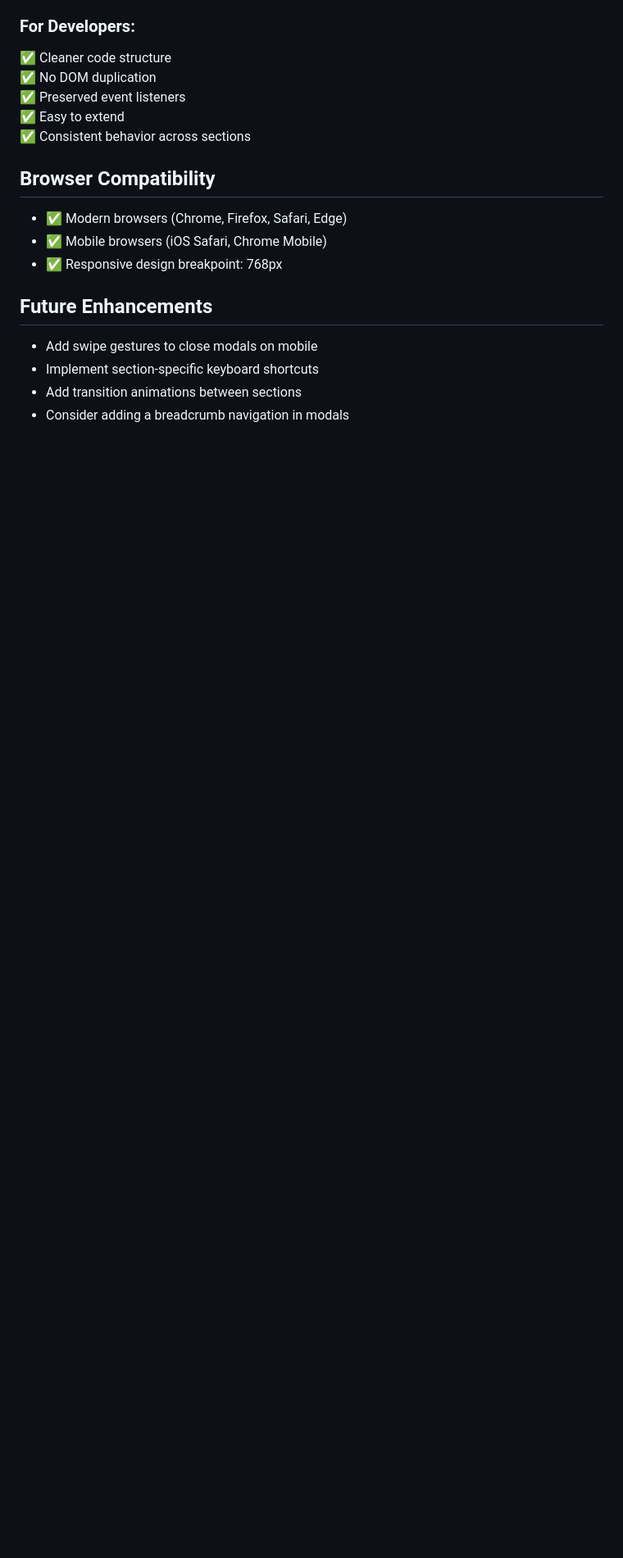
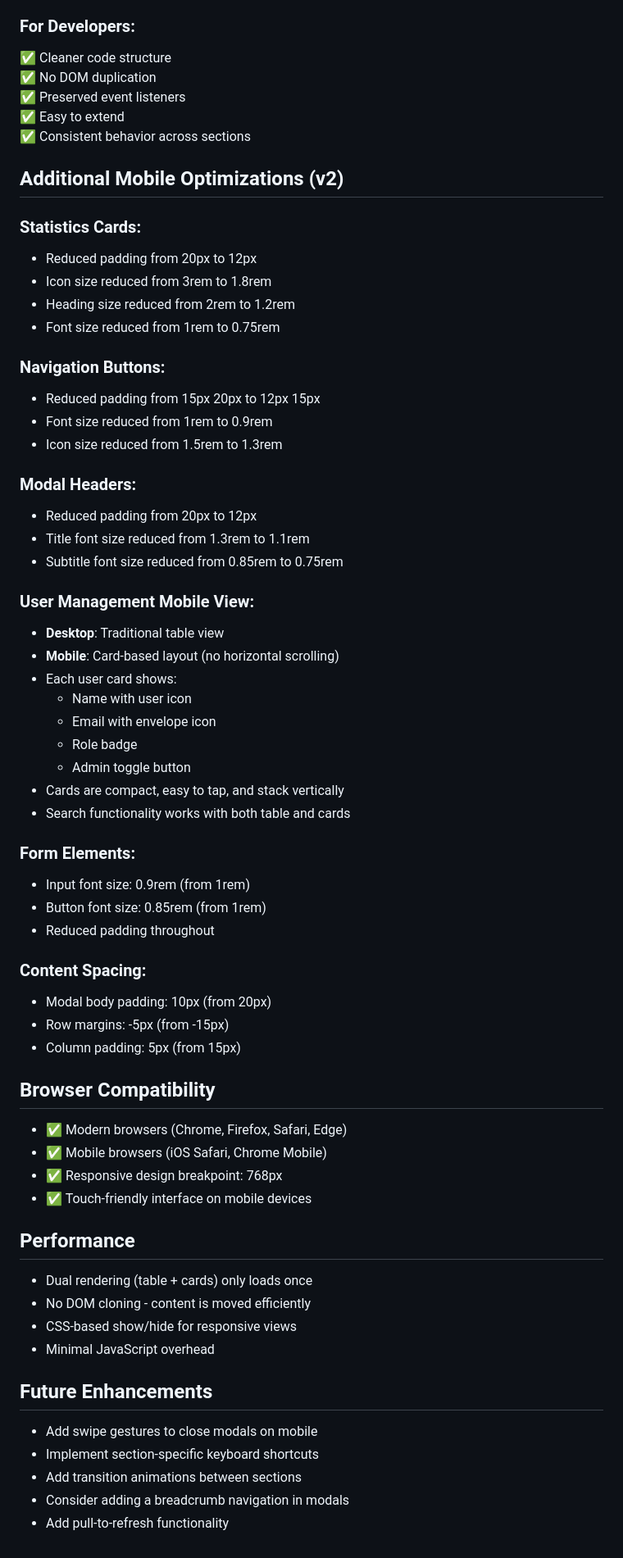
Before and after one commit to MosesPap/Tool-Tracking-Web, a Markdown page: ADMIN_MOBILE_UX_IMPROVEMENTS.md, the part around the change. Shown at 82% size. Rendered like a GitHub page; blank space fills up the shorter version.

Commit message:
Fix mobile UX issues: reduce card/button sizes, add mobile-friendly user cards, eliminate horizontal scrolling

```diff
--- a/ADMIN_MOBILE_UX_IMPROVEMENTS.md
+++ b/ADMIN_MOBILE_UX_IMPROVEMENTS.md
@@ -135,13 +135,60 @@ Mobile devices now show:
 ✅ Easy to extend
 ✅ Consistent behavior across sections
 
+## Additional Mobile Optimizations (v2)
+
+### Statistics Cards:
+- Reduced padding from 20px to 12px
+- Icon size reduced from 3rem to 1.8rem
+- Heading size reduced from 2rem to 1.2rem
+- Font size reduced from 1rem to 0.75rem
+
+### Navigation Buttons:
+- Reduced padding from 15px 20px to 12px 15px
+- Font size reduced from 1rem to 0.9rem
+- Icon size reduced from 1.5rem to 1.3rem
+
+### Modal Headers:
+- Reduced padding from 20px to 12px
+- Title font size reduced from 1.3rem to 1.1rem
+- Subtitle font size reduced from 0.85rem to 0.75rem
+
+### User Management Mobile View:
+- **Desktop**: Traditional table view
+- **Mobile**: Card-based layout (no horizontal scrolling)
+- Each user card shows:
+  - Name with user icon
+  - Email with envelope icon
+  - Role badge
+  - Admin toggle button
+- Cards are compact, easy to tap, and stack vertically
+- Search functionality works with both table and cards
+
+### Form Elements:
+- Input font size: 0.9rem (from 1rem)
+- Button font size: 0.85rem (from 1rem)
+- Reduced padding throughout
+
+### Content Spacing:
+- Modal body padding: 10px (from 20px)
+- Row margins: -5px (from -15px)
+- Column padding: 5px (from 15px)
+
 ## Browser Compatibility
 - ✅ Modern browsers (Chrome, Firefox, Safari, Edge)
 - ✅ Mobile browsers (iOS Safari, Chrome Mobile)
 - ✅ Responsive design breakpoint: 768px
+- ✅ Touch-friendly interface on mobile devices
+
+## Performance
+- Dual rendering (table + cards) only loads once
+- No DOM cloning - content is moved efficiently
+- CSS-based show/hide for responsive views
+- Minimal JavaScript overhead
 
 ## Future Enhancements
 - Add swipe gestures to close modals on mobile
 - Implement section-specific keyboard shortcuts
 - Add transition animations between sections
 - Consider adding a breadcrumb navigation in modals
+- Add pull-to-refresh functionality
```
